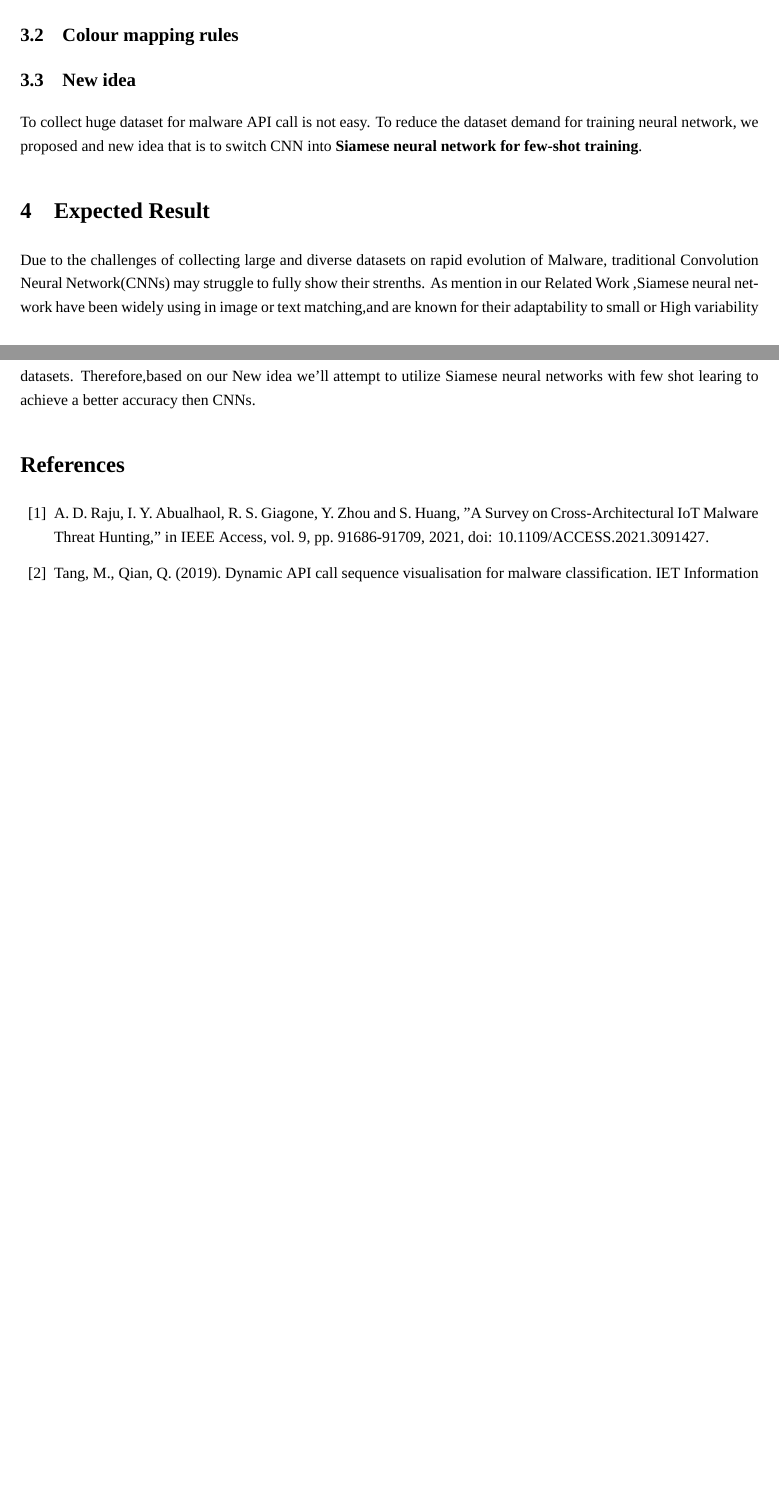
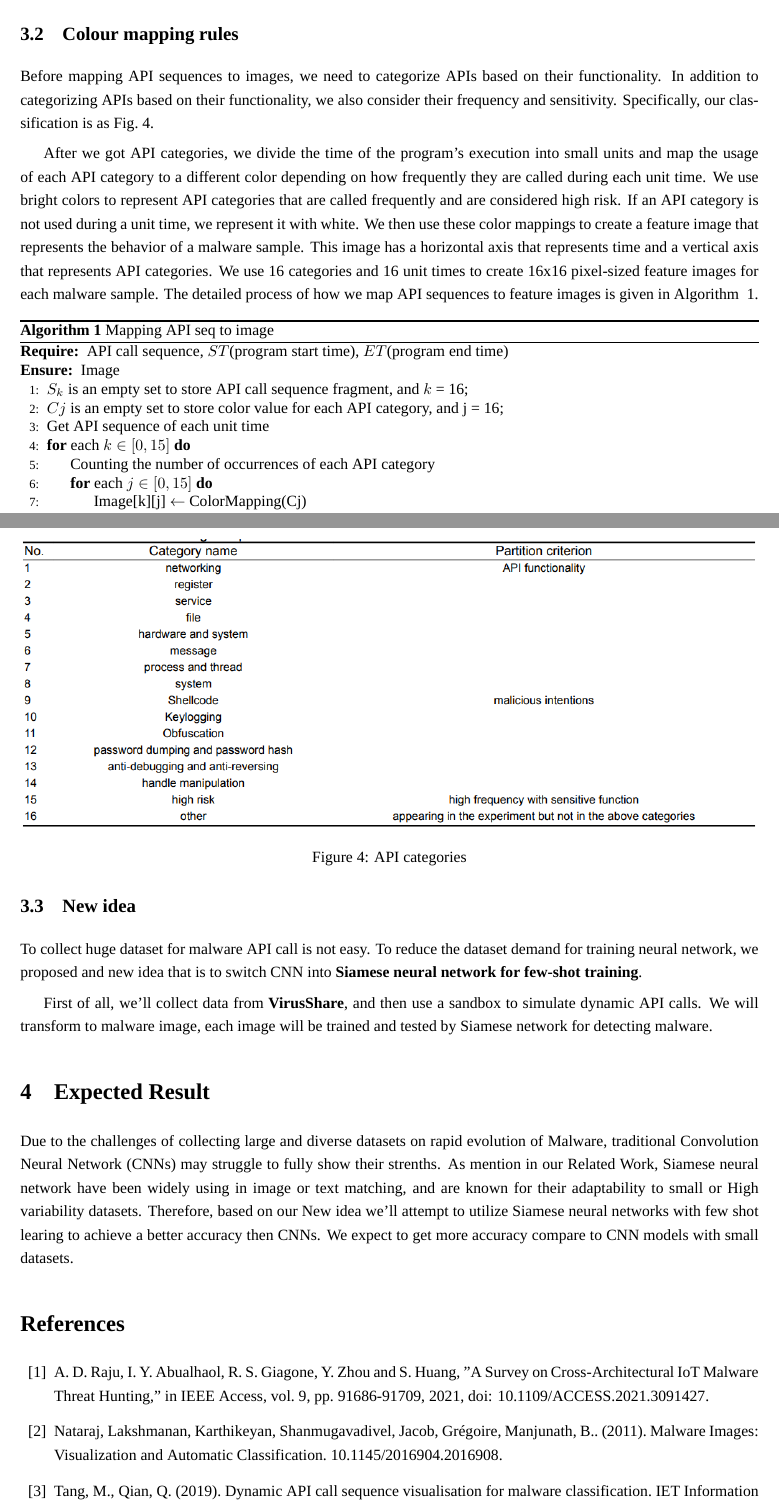
Before and after one commit to Roger-Lo2000/AI-HW2, a LaTeX document (temp.tex): two parts of pages 3 and 4 of 4 before the commit and two parts of pages 4 and 5 of 5 after it, joined at a grey line, cut so that both start at the same text, the shorter picture padded with empty space. Compiled offline with XeLaTeX; a missing font is replaced by an installed copy or a similar font.

Commit message:
final version

```diff
--- a/temp.tex
+++ b/temp.tex
@@ -27,6 +27,8 @@ right  = 2.50cm]{geometry}
 \usepackage{subfigure}
 \usepackage{float}
 \usepackage{xcolor}
+\usepackage{algorithm}
+\usepackage{algpseudocode}
 \definecolor{codegreen}{rgb}{0,0.,0}
 \definecolor{codegray}{rgb}{0.5,0.5,0.5}
 \definecolor{codepurple}{rgb}{0.4,0,0.5}
@@ -110,18 +117,49 @@ and 1000 variants. Figure 3. shows the overview of dynamic API call malware dete
 \subsection{Colour mapping rules}
+\begin{figure}
+    \centering
+    \includegraphics[width=1\textwidth]{fig/API CAT.png}
+    \caption{API categories}
+    \label{fig:apicat}
+\end{figure}
+Before mapping API sequences to images, we need to categorize APIs based on their functionality. In addition to categorizing APIs based on their functionality, we also consider their frequency and sensitivity.
+Specifically, our classification is as Fig.~\ref{fig:apicat}.
+
+After we got API categories, we divide the time of the program's execution into small units and map the usage of each API category to a different color depending on how frequently they are called during each unit time. We use bright colors to represent API categories that are called frequently and are considered high risk. If an API category is not used during a unit time, we represent it with white. We then use these color mappings to create a feature image that represents the behavior of a malware sample. This image has a horizontal axis that represents time and a vertical axis that represents API categories. We use 16 categories and 16 unit times to create 16x16 pixel-sized feature images for each malware sample. The detailed process of how we map API sequences to feature images is given in Algorithm ~\ref{alg:api2img}.
+
+\begin{algorithm}
+\caption{Mapping API seq to image}
+\label{alg:api2img}
+\begin{algorithmic}[1]
+\Require API call sequence, $ST$(program start time), $ET$(program end time)
+\Ensure Image
+\State $S_k$ is an empty set to store API call sequence fragment, and $k$ = 16;
+\State $Cj$ is an empty set to store color value for each API category, and j = 16;
+\State Get API sequence of each unit time
+\For{each $k \in [0,15]$}
+    \State Counting the number of occurrences of each API category
+    \For{each $j \in [0,15]$}
+        \State Image[k][j] $\leftarrow$ ColorMapping(Cj)
+    \EndFor
+\EndFor
+\end{algorithmic}
+\end{algorithm}
 \subsection{New idea}
 To collect huge dataset for malware API call is not easy. To reduce the dataset demand for training neural network,
 we proposed and new idea that is to switch CNN into \textbf{Siamese neural network for few-shot training}.
 
+First of all, we'll collect data from \textbf{VirusShare},
+and then use a sandbox to simulate dynamic API calls. We will transform to malware image, each image will be trained and tested by Siamese network for detecting malware.
 
 
 \section{Expected Result}
-Due to the challenges of collecting large and diverse datasets on rapid evolution of Malware, traditional Convolution Neural Network(CNNs) may struggle to fully show their strenths.
-As mention in our Related Work ,Siamese neural network have been widely using in image or text matching,and are known for their adaptability to small or High variability datasets.
-Therefore,based on our New idea we'll attempt to utilize Siamese neural networks with few shot learing to achieve a better accuracy then CNNs.
-
+Due to the challenges of collecting large and diverse datasets on rapid evolution of Malware, traditional Convolution Neural Network (CNNs) may struggle to fully show their strenths.
+As mention in our Related Work, Siamese neural network have been widely using in image or text matching, and are known for their adaptability to small or High variability datasets.
+Therefore, based on our New idea we'll attempt to utilize Siamese neural networks with few shot learing to achieve a better accuracy then CNNs.
+We expect to get more accuracy compare to CNN models with small datasets.
 
 \begin{thebibliography}{99}
     \bibitem{ref1} A. D. Raju, I. Y. Abualhaol, R. S. Giagone, Y. Zhou and S. Huang, "A Survey on Cross-Architectural IoT Malware Threat Hunting," in IEEE Access, vol. 9, pp. 91686-91709, 2021, doi: 10.1109/ACCESS.2021.3091427.
-    \bibitem{ref2} Tang, M., Qian, Q. (2019). Dynamic API call sequence visualisation for malware classification. IET Information Security, 13(4), 367-377.
+    \bibitem{ref2} Nataraj, Lakshmanan, Karthikeyan, Shanmugavadivel, Jacob, Grégoire, Manjunath, B.. (2011). Malware Images: Visualization and Automatic Classification. 10.1145/2016904.2016908.
+    \bibitem{ref3} Tang, M., Qian, Q. (2019). Dynamic API call sequence visualisation for malware classification. IET Information Security, 13(4), 367-377.
 \end{thebibliography}
 \end{document}
```
Also changed, not shown: ref.bib (deleted, +0 -9 lines), fig/API CAT.png (added), temp.tex (9 more changed lines).
